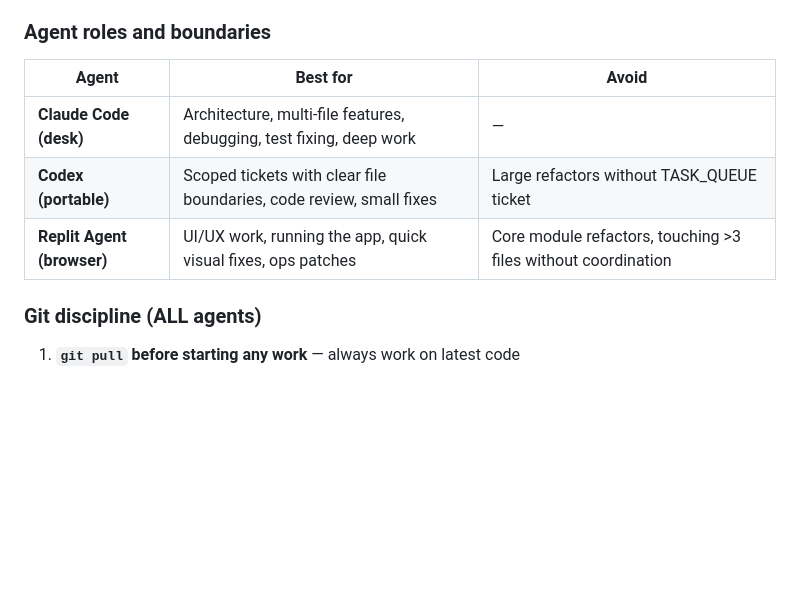
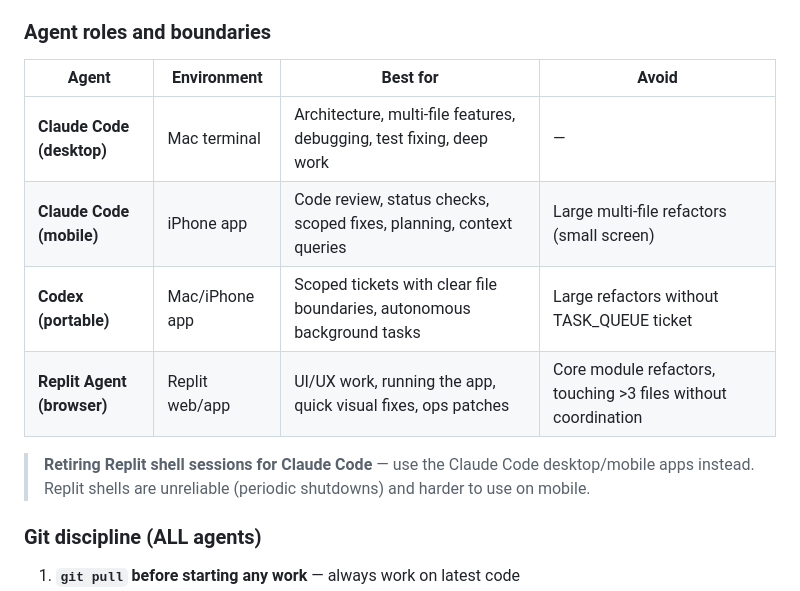
Before and after one commit to patterss1-ops/BoxRoomCapital, a Markdown page: CLAUDE.md, the part around the change. Drawn GitHub-style; blank space fills up the shorter version.

Commit message:
Add Claude Code mobile to agent coordination protocol
- Added Claude Code iPhone app as a first-class dev environment
- Noted retirement of Replit shell sessions for Claude Code
- Expanded agent roles table with environment column

Co-Authored-By: Claude Opus 4.6 <noreply@anthropic.com>

```diff
--- a/CLAUDE.md
+++ b/CLAUDE.md
@@ -34,11 +34,14 @@ This project is developed by multiple AI agents and the human operator. **Git is
 
 ### Agent roles and boundaries
 
-| Agent | Best for | Avoid |
-|-------|----------|-------|
-| **Claude Code (desk)** | Architecture, multi-file features, debugging, test fixing, deep work | — |
-| **Codex (portable)** | Scoped tickets with clear file boundaries, code review, small fixes | Large refactors without TASK_QUEUE ticket |
-| **Replit Agent (browser)** | UI/UX work, running the app, quick visual fixes, ops patches | Core module refactors, touching >3 files without coordination |
+| Agent | Environment | Best for | Avoid |
+|-------|-------------|----------|-------|
+| **Claude Code (desktop)** | Mac terminal | Architecture, multi-file features, debugging, test fixing, deep work | — |
+| **Claude Code (mobile)** | iPhone app | Code review, status checks, scoped fixes, planning, context queries | Large multi-file refactors (small screen) |
+| **Codex (portable)** | Mac/iPhone app | Scoped tickets with clear file boundaries, autonomous background tasks | Large refactors without TASK_QUEUE ticket |
+| **Replit Agent (browser)** | Replit web/app | UI/UX work, running the app, quick visual fixes, ops patches | Core module refactors, touching >3 files without coordination |
+
+> **Retiring Replit shell sessions for Claude Code** — use the Claude Code desktop/mobile apps instead. Replit shells are unreliable (periodic shutdowns) and harder to use on mobile.
 
 ### Git discipline (ALL agents)
 
```
